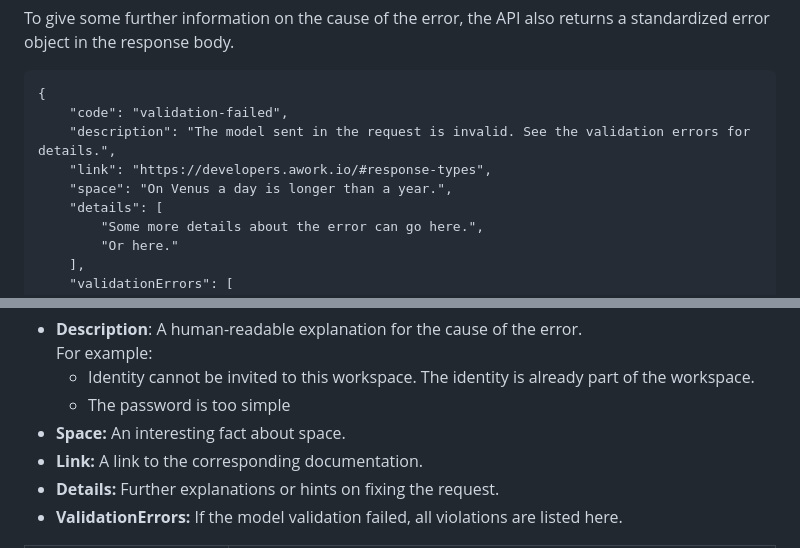
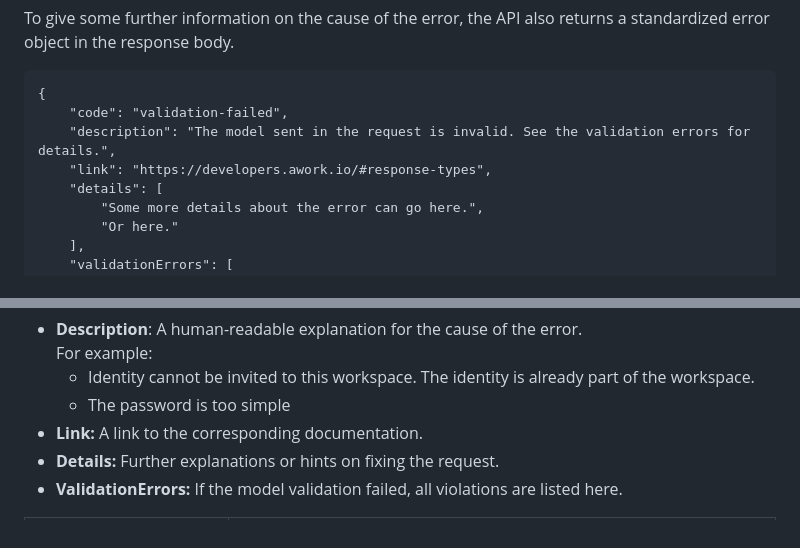
Before and after one commit to awork-io/awork, a Markdown page: error-handling.md, 2 parts joined by grey strips. GitHub-like rendering.

Commit message:
GITBOOK-52: change request with no subject merged in GitBook

```diff
--- a/error-handling.md
+++ b/error-handling.md
@@ -11,7 +11,6 @@ To give some further information on the cause of the error, the API also returns
     "code": "validation-failed",
     "description": "The model sent in the request is invalid. See the validation errors for details.",
     "link": "https://developers.awork.io/#response-types",
-    "space": "On Venus a day is longer than a year.",
     "details": [
         "Some more details about the error can go here.",
         "Or here."
@@ -29,7 +28,6 @@ To give some further information on the cause of the error, the API also returns
   For example:
   * Identity cannot be invited to this workspace. The identity is already part of the workspace.
   * The password is too simple
-* **Space:** An interesting fact about space.
 * **Link:** A link to the corresponding documentation.
 * **Details:** Further explanations or hints on fixing the request.
 * **ValidationErrors:** If the model validation failed, all violations are listed here.
```
